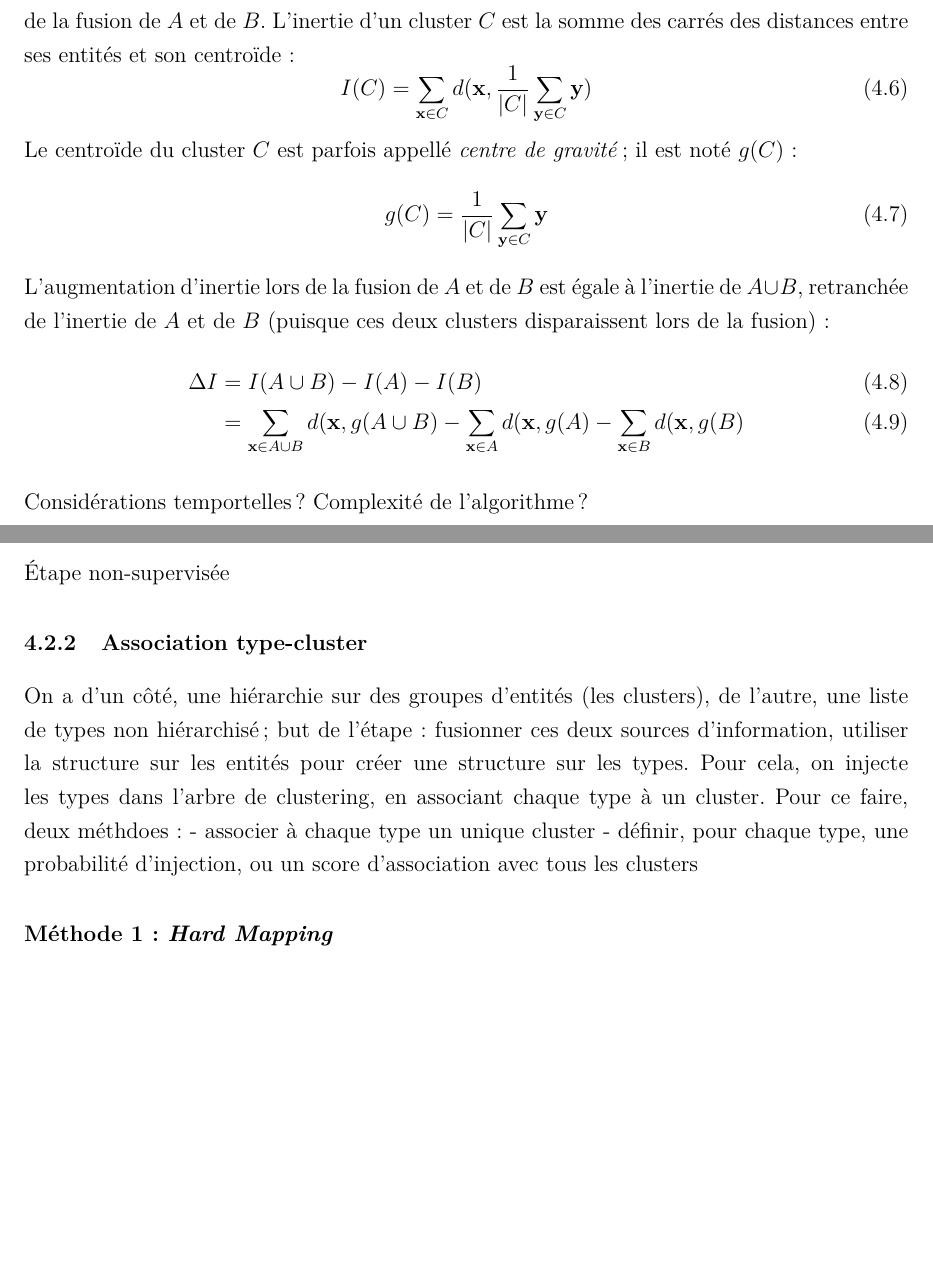
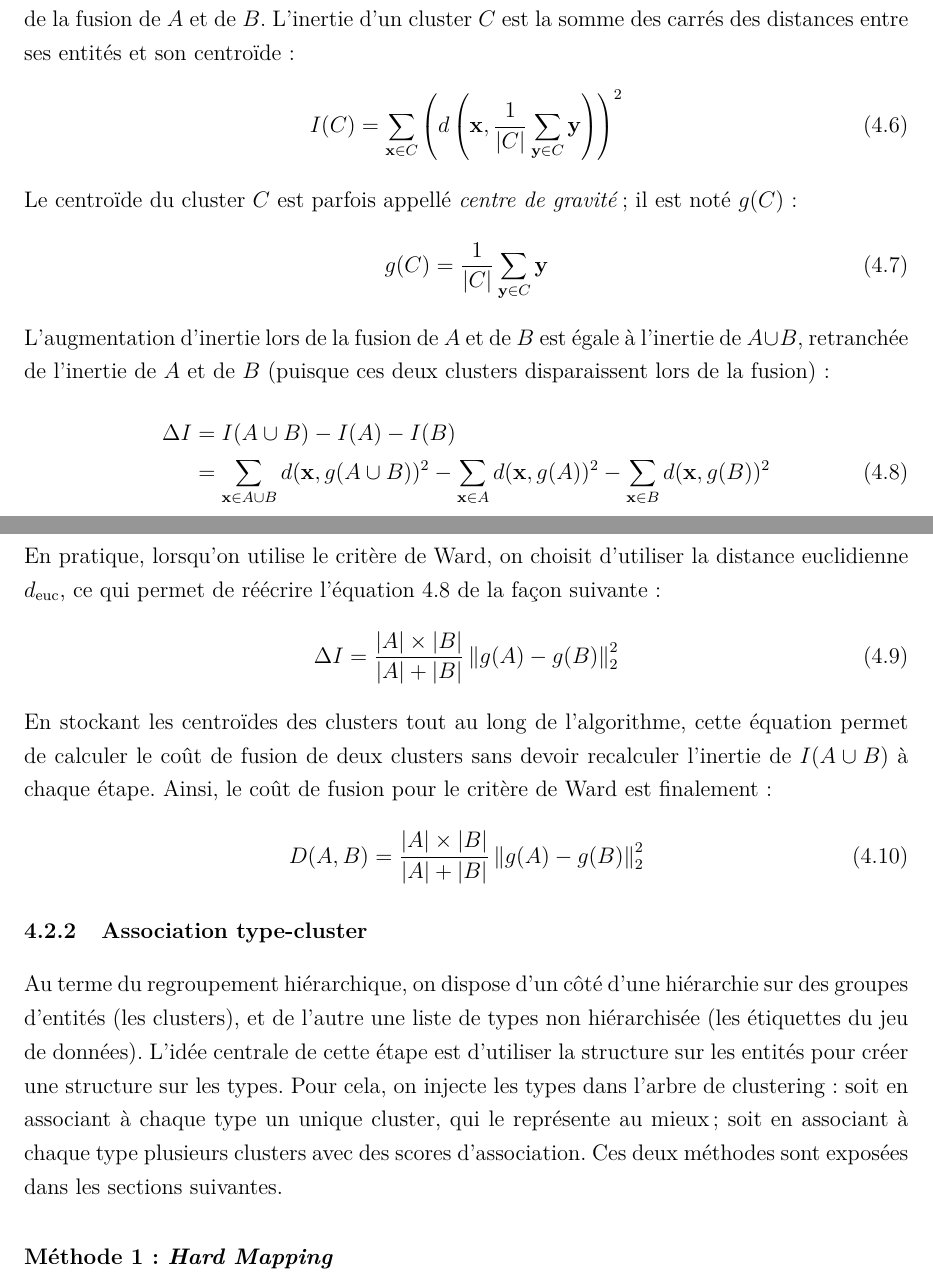
Before and after one commit to felix-martel/taxonomy-extraction-thesis, a LaTeX book (Document.tex, which reads 7-Theme2.tex): two parts of pages 48 and 49 of 79, joined at a grey line, cut so that both start at the same text, the shorter picture padded with empty space. Compiled offline with pdfLaTeX; TikZ figures are drawn from their code, not taken from saved files.

Commit message:
Ward linkage in sec:4.2.1

```diff
--- a/7-Theme2.tex
+++ b/7-Theme2.tex
@@ -95,7 +94,7 @@ Cette fois, la distance entre $A$ et $B$ est la distance maximale entre un point
 
 Le critère de Ward consiste à minimiser l'augmentation d'inertie lors de la fusion de $A$ et de $B$. L'inertie d'un cluster $C$ est la somme des carrés des distances entre ses entités et son centroïde :
 \begin{equation}
-    I(C) = \sum_{\bf{x} \in C} d(\bf{x}, \frac{1}{|C|} \sum_{\bf{y} \in C} \bf{y})
+    I(C) = \sum_{\bf{x} \in C} \left(d\left(\bf{x}, \frac{1}{|C|} \sum_{\bf{y} \in C} \bf{y}\right)\right)^2
 \end{equation}
 Le centroïde du cluster $C$ est parfois appellé \textit{centre de gravité}; il est noté $g(C)$ :
 \begin{equation}
@@ -103,24 +102,36 @@ Le centroïde du cluster $C$ est parfois appellé \textit{centre de gravité}; i
 \end{equation}
 L'augmentation d'inertie lors de la fusion de $A$ et de $B$ est égale à l'inertie de $A \cup B$, retranchée de l'inertie de $A$ et de $B$ (puisque ces deux clusters disparaissent lors de la fusion) :
 \begin{align}
-    \Delta I &= I(A \cup B) - I(A) - I(B) \\
-    &= \sum_{\bf{x} \in A\cup B} d(\bf{x}, g(A \cup B)
-    - \sum_{\bf{x} \in A} d(\bf{x}, g(A)
-    - \sum_{\bf{x} \in B} d(\bf{x}, g(B)
+    \Delta I &= I(A \cup B) - I(A) - I(B) \nonumber \\
+    &= \sum_{\bf{x} \in A\cup B} d(\bf{x}, g(A \cup B) )^2
+    - \sum_{\bf{x} \in A} d(\bf{x}, g(A) )^2
+    - \sum_{\bf{x} \in B} d(\bf{x}, g(B) )^2
+    \label{eq:te-ward-1}
 \end{align}
 
+En pratique, lorsqu'on utilise le critère de Ward, on choisit d'utiliser la distance euclidienne $d_\text{euc}$, ce qui permet de réécrire l'équation \ref{eq:te-ward-1} de la façon suivante :
+\begin{equation}
+    \Delta I = \frac{|A| \times |B|}{|A| + |B|} \left\| g(A) - g(B) \right\|_2^2
+\end{equation}
+En stockant les centroïdes des clusters tout au long de l'algorithme, cette équation permet de calculer le coût de fusion de deux clusters sans devoir recalculer l'inertie de $I(A\cup B)$ à chaque étape. Ainsi, le coût de fusion pour le critère de Ward est finalement :
+\begin{equation}
+    D(A, B) = \frac{|A| \times |B|}{|A| + |B|} \left\| g(A) - g(B) \right\|_2^2
+\end{equation}
 
-Considérations temportelles ? Complexité de l'algorithme ?
-
-Étape non-supervisée
+% Considérations temportelles ? Complexité de l'algorithme ?
+% Étape non-supervisée
 
 
 \subsection{Association type-cluster}
 \label{subsec:te-mapping}
 
-On a d'un côté, une hiérarchie sur des groupes d'entités (les clusters), de l'autre, une liste de types non hiérarchisé; but de l'étape : fusionner ces deux sources d'information, utiliser la structure sur les entités pour créer une structure sur les types. Pour cela, on injecte les types dans l'arbre de clustering, en associant chaque type à un cluster. Pour ce faire, deux méthdoes :
-- associer à chaque type un unique cluster
-- définir, pour chaque type, une probabilité d'injection, ou un score d'association avec tous les clusters
+
+Au terme du regroupement hiérarchique, on dispose d'un côté d'une hiérarchie sur des groupes d'entités (les clusters), et de l'autre une liste de types non hiérarchisée (les étiquettes du jeu de données). L'idée centrale de cette étape est d'utiliser la structure sur les entités pour créer une structure sur les types. Pour cela, on injecte les types dans l'arbre de clustering : soit en associant à chaque type un unique cluster, qui le représente au mieux; soit en associant à chaque type plusieurs clusters avec des scores d'association. Ces deux méthodes sont exposées dans les sections suivantes.
+
+
+%On a d'un côté, une hiérarchie sur des groupes d'entités (les clusters), de l'autre, une liste de types non hiérarchisé; but de l'étape : fusionner ces deux sources d'information, utiliser la structure sur les entités pour créer une structure sur les types. Pour cela, on injecte les types dans l'arbre de clustering, en associant chaque type à un cluster. Pour ce faire, deux méthdoes :
+%- associer à chaque type un unique cluster
+%- définir, pour chaque type, une probabilité d'injection, ou un score d'association avec tous les clusters
 
 
 \subsubsection{Méthode 1: \textit{Hard Mapping}}
```
Also changed, not shown: 7-Theme2.tex (6 more changed lines).
